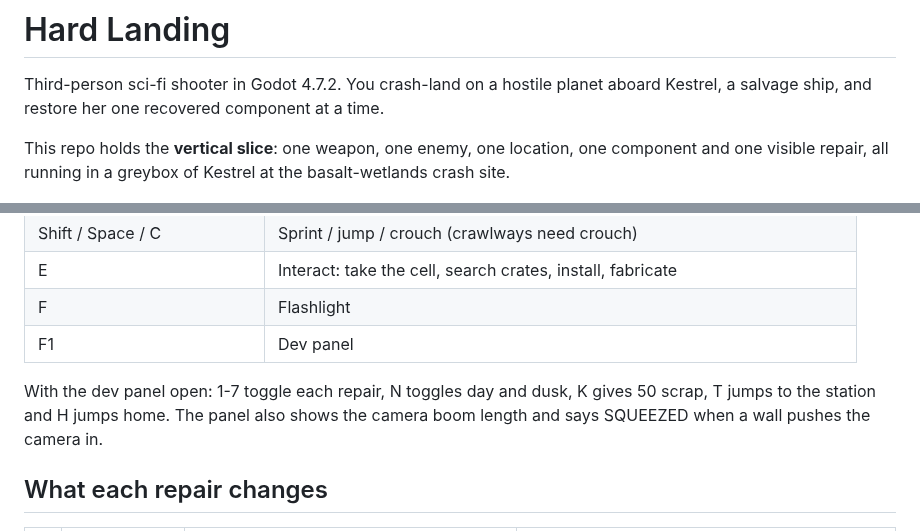
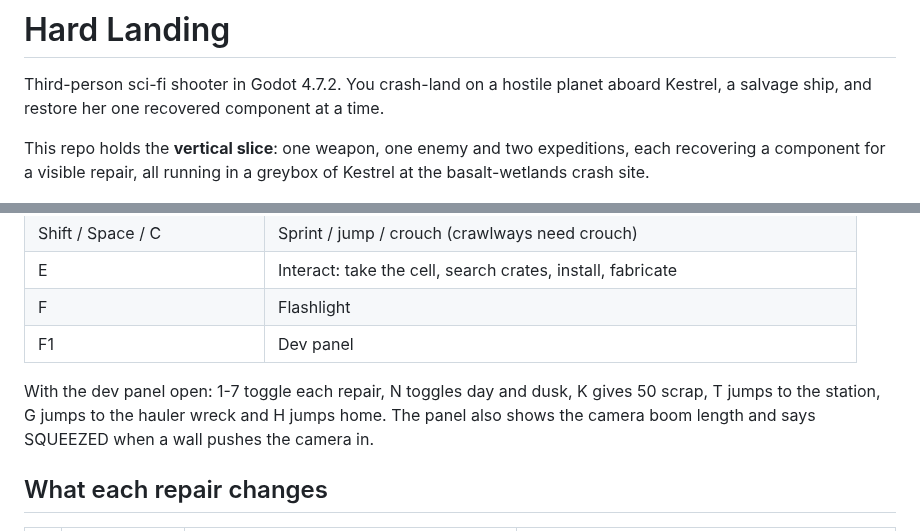
Before and after one commit to ryanhead73-dot/Hard-landing, a Markdown page: README.md, 2 parts joined by grey strips. Rendered like a GitHub page.

```diff
--- a/README.md
+++ b/README.md
@@ -2,7 +2,7 @@
 
 Third-person sci-fi shooter in Godot 4.7.2. You crash-land on a hostile planet aboard Kestrel, a salvage ship, and restore her one recovered component at a time.
 
-This repo holds the **vertical slice**: one weapon, one enemy, one location, one component and one visible repair, all running in a greybox of Kestrel at the basalt-wetlands crash site.
+This repo holds the **vertical slice**: one weapon, one enemy and two expeditions, each recovering a component for a visible repair, all running in a greybox of Kestrel at the basalt-wetlands crash site.
 
 ![Relay station approach and aiming at a scuttler](docs/station_approach.png)
 
@@ -36,7 +40,7 @@ If you go down, you're hauled back to Kestrel with full health and keep what you
 | F | Flashlight |
 | F1 | Dev panel |
 
-With the dev panel open: 1-7 toggle each repair, N toggles day and dusk, K gives 50 scrap, T jumps to the station and H jumps home. The panel also shows the camera boom length and says SQUEEZED when a wall pushes the camera in.
+With the dev panel open: 1-7 toggle each repair, N toggles day and dusk, K gives 50 scrap, T jumps to the station, G jumps to the hauler wreck and H jumps home. The panel also shows the camera boom length and says SQUEEZED when a wall pushes the camera in.
 
 ## What each repair changes
 
```
Also changed, not shown: other parts of README.md (+10 -4 lines), docs/wreck_approach.png (added), 18 other files.
